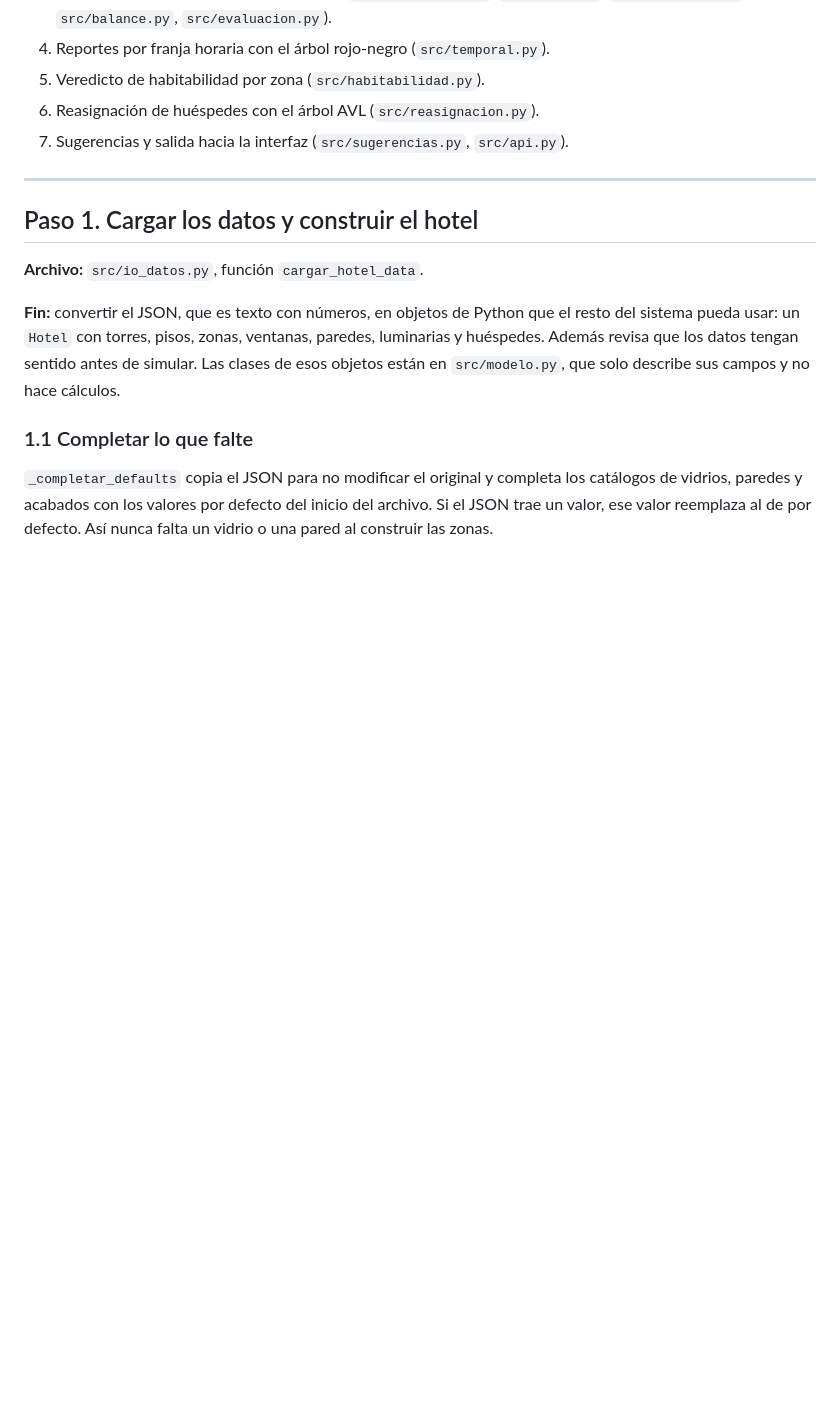
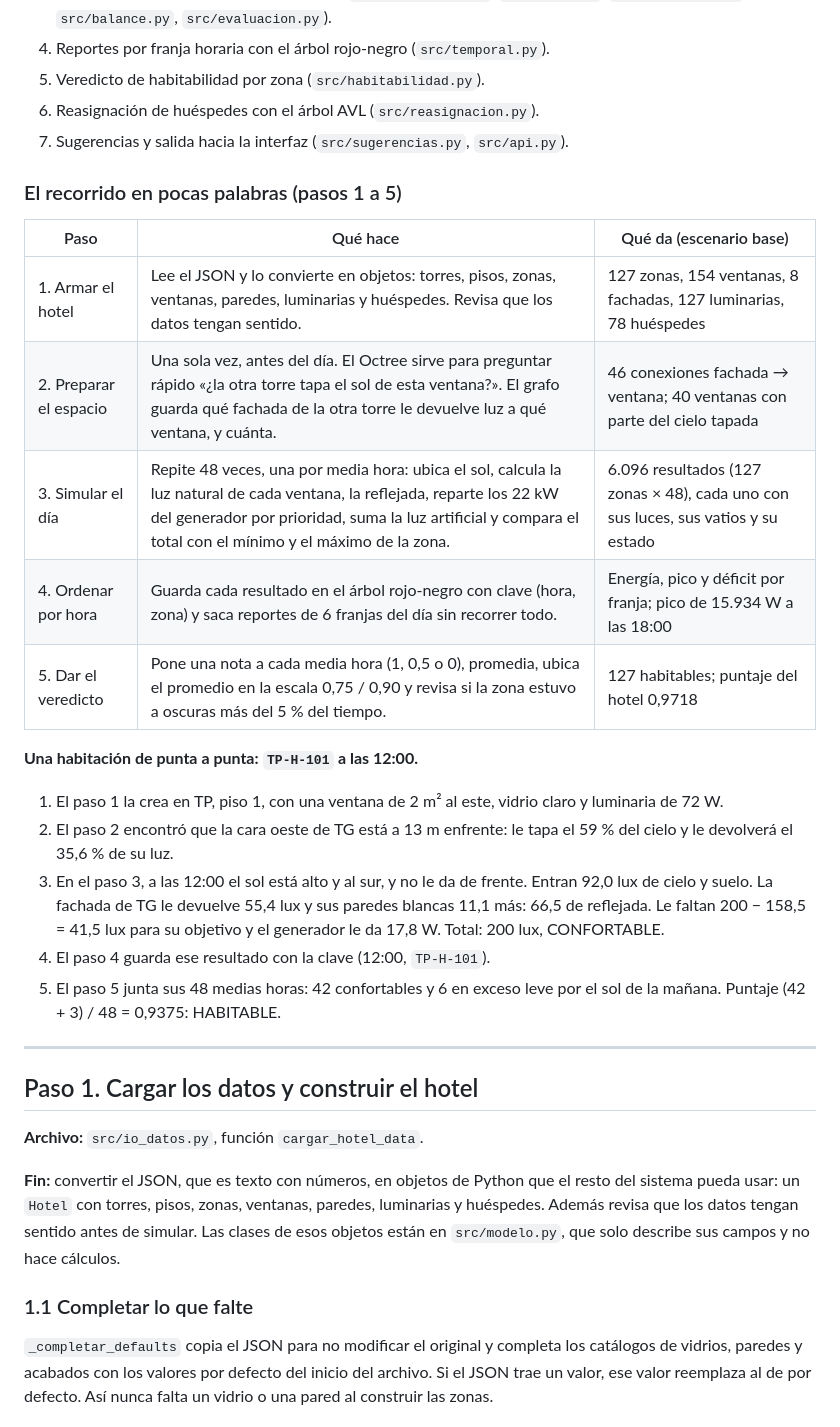
Before and after one commit to SrGasho/Sistema-de-analisis-luminico, a Markdown page: docs/guia-funcionamiento.md, the part around the change. Rendered like a GitHub page; blank space fills up the shorter version.

Commit message:
Resume en la guía los pasos 1 a 5 con una habitación de ejemplo

```diff
--- a/docs/guia-funcionamiento.md
+++ b/docs/guia-funcionamiento.md
@@ -11,6 +11,24 @@ Resumen del recorrido:
 5. Veredicto de habitabilidad por zona (`src/habitabilidad.py`).
 6. Reasignación de huéspedes con el árbol AVL (`src/reasignacion.py`).
 7. Sugerencias y salida hacia la interfaz (`src/sugerencias.py`, `src/api.py`).
+
+### El recorrido en pocas palabras (pasos 1 a 5)
+
+| Paso | Qué hace | Qué da (escenario base) |
+|---|---|---|
+| 1. Armar el hotel | Lee el JSON y lo convierte en objetos: torres, pisos, zonas, ventanas, paredes, luminarias y huéspedes. Revisa que los datos tengan sentido. | 127 zonas, 154 ventanas, 8 fachadas, 127 luminarias, 78 huéspedes |
+| 2. Preparar el espacio | Una sola vez, antes del día. El Octree sirve para preguntar rápido «¿la otra torre tapa el sol de esta ventana?». El grafo guarda qué fachada de la otra torre le devuelve luz a qué ventana, y cuánta. | 46 conexiones fachada → ventana; 40 ventanas con parte del cielo tapada |
+| 3. Simular el día | Repite 48 veces, una por media hora: ubica el sol, calcula la luz natural de cada ventana, la reflejada, reparte los 22 kW del generador por prioridad, suma la luz artificial y compara el total con el mínimo y el máximo de la zona. | 6.096 resultados (127 zonas × 48), cada uno con sus luces, sus vatios y su estado |
+| 4. Ordenar por hora | Guarda cada resultado en el árbol rojo-negro con clave (hora, zona) y saca reportes de 6 franjas del día sin recorrer todo. | Energía, pico y déficit por franja; pico de 15.934 W a las 18:00 |
+| 5. Dar el veredicto | Pone una nota a cada media hora (1, 0,5 o 0), promedia, ubica el promedio en la escala 0,75 / 0,90 y revisa si la zona estuvo a oscuras más del 5 % del tiempo. | 127 habitables; puntaje del hotel 0,9718 |
+
+**Una habitación de punta a punta: `TP-H-101` a las 12:00.**
+
+1. El paso 1 la crea en TP, piso 1, con una ventana de 2 m² al este, vidrio claro y luminaria de 72 W.
+2. El paso 2 encontró que la cara oeste de TG está a 13 m enfrente: le tapa el 59 % del cielo y le devolverá el 35,6 % de su luz.
+3. En el paso 3, a las 12:00 el sol está alto y al sur, y no le da de frente. Entran 92,0 lux de cielo y suelo. La fachada de TG le devuelve 55,4 lux y sus paredes blancas 11,1 más: 66,5 de reflejada. Le faltan 200 − 158,5 = 41,5 lux para su objetivo y el generador le da 17,8 W. Total: 200 lux, CONFORTABLE.
+4. El paso 4 guarda ese resultado con la clave (12:00, `TP-H-101`).
+5. El paso 5 junta sus 48 medias horas: 42 confortables y 6 en exceso leve por el sol de la mañana. Puntaje (42 + 3) / 48 = 0,9375: HABITABLE.
 
 ---
 
```
